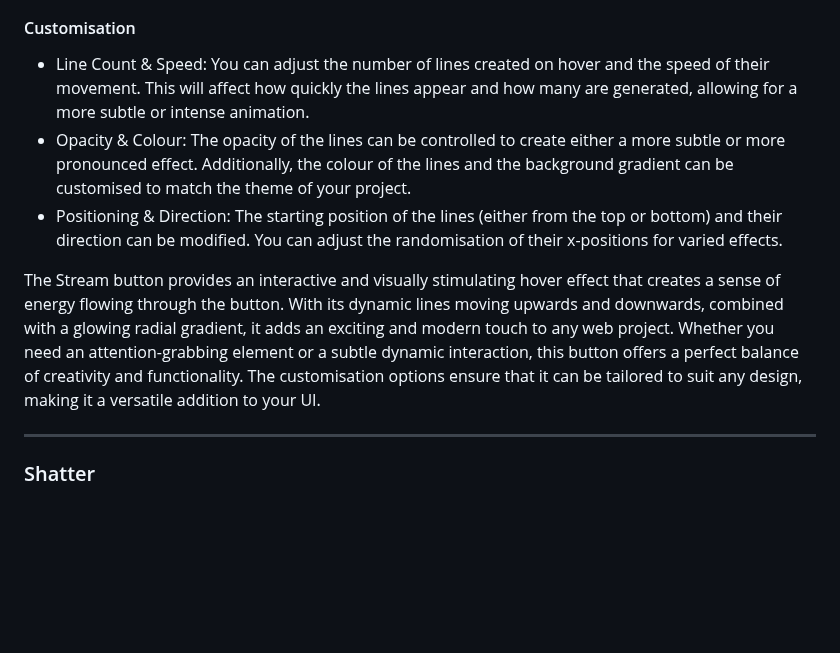
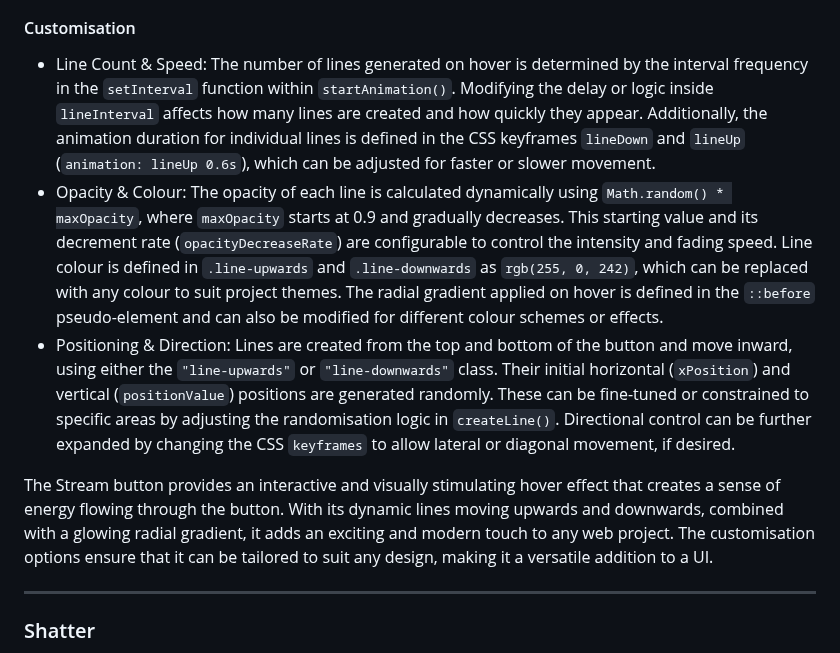
Before and after one commit to SasanTazayoni/Advanced-Button-Hover-Animations, a Markdown page: README.md, the part around the change. Drawn GitHub-style; blank space fills up the shorter version.

Commit message:
Adjust description of Stream button in README

````diff
--- a/README.md
+++ b/README.md
@@ -289,11 +289,11 @@ The Stream button offers a captivating hover effect that simulates an energetic
 
 #### Customisation
 
-* Line Count & Speed: You can adjust the number of lines created on hover and the speed of their movement. This will affect how quickly the lines appear and how many are generated, allowing for a more subtle or intense animation.
-* Opacity & Colour: The opacity of the lines can be controlled to create either a more subtle or more pronounced effect. Additionally, the colour of the lines and the background gradient can be customised to match the theme of your project.
-* Positioning & Direction: The starting position of the lines (either from the top or bottom) and their direction can be modified. You can adjust the randomisation of their x-positions for varied effects.
+* Line Count & Speed: The number of lines generated on hover is determined by the interval frequency in the ```setInterval``` function within ```startAnimation()```. Modifying the delay or logic inside ```lineInterval``` affects how many lines are created and how quickly they appear. Additionally, the animation duration for individual lines is defined in the CSS keyframes ```lineDown``` and ```lineUp``` (```animation: lineUp 0.6s```), which can be adjusted for faster or slower movement.
+* Opacity & Colour: The opacity of each line is calculated dynamically using ```Math.random() * maxOpacity```, where ```maxOpacity``` starts at 0.9 and gradually decreases. This starting value and its decrement rate (```opacityDecreaseRate```) are configurable to control the intensity and fading speed. Line colour is defined in ```.line-upwards``` and ```.line-downwards``` as ```rgb(255, 0, 242)```, which can be replaced with any colour to suit project themes. The radial gradient applied on hover is defined in the ```::before``` pseudo-element and can also be modified for different colour schemes or effects.
+* Positioning & Direction: Lines are created from the top and bottom of the button and move inward, using either the ```"line-upwards"``` or ```"line-downwards"``` class. Their initial horizontal (```xPosition```) and vertical (```positionValue```) positions are generated randomly. These can be fine-tuned or constrained to specific areas by adjusting the randomisation logic in ```createLine()```. Directional control can be further expanded by changing the CSS ```keyframes``` to allow lateral or diagonal movement, if desired.
 
-The Stream button provides an interactive and visually stimulating hover effect that creates a sense of energy flowing through the button. With its dynamic lines moving upwards and downwards, combined with a glowing radial gradient, it adds an exciting and modern touch to any web project. Whether you need an attention-grabbing element or a subtle dynamic interaction, this button offers a perfect balance of creativity and functionality. The customisation options ensure that it can be tailored to suit any design, making it a versatile addition to your UI.
+The Stream button provides an interactive and visually stimulating hover effect that creates a sense of energy flowing through the button. With its dynamic lines moving upwards and downwards, combined with a glowing radial gradient, it adds an exciting and modern touch to any web project. The customisation options ensure that it can be tailored to suit any design, making it a versatile addition to a UI.
 
 ---
 
````
